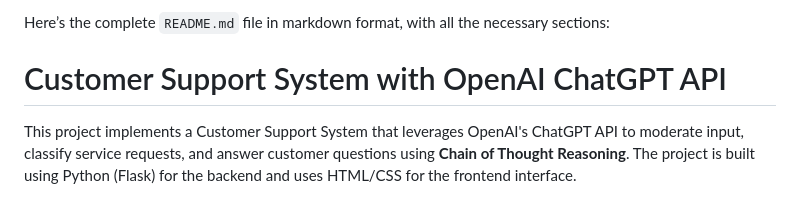
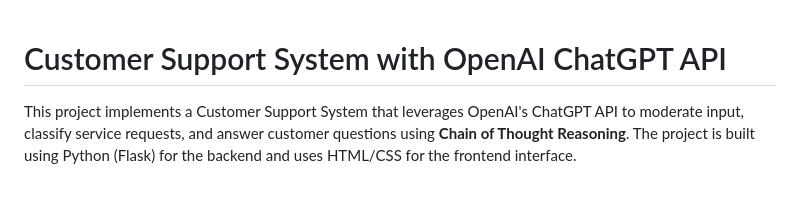
Before and after one commit to KM-Zubair/Customer_Support_System, a Markdown page: Moderation-Classification-Checkout-Evaluation/README.md, the part around the change. Drawn GitHub-style.

```diff
--- a/Moderation-Classification-Checkout-Evaluation/README.md
+++ b/Moderation-Classification-Checkout-Evaluation/README.md
@@ -1,6 +1,3 @@
-Here’s the complete `README.md` file in markdown format, with all the necessary sections:
-
-
 # Customer Support System with OpenAI ChatGPT API
 
 This project implements a Customer Support System that leverages OpenAI's ChatGPT API to moderate input, classify service requests, and answer customer questions using **Chain of Thought Reasoning**. The project is built using Python (Flask) for the backend and uses HTML/CSS for the frontend interface.
```
